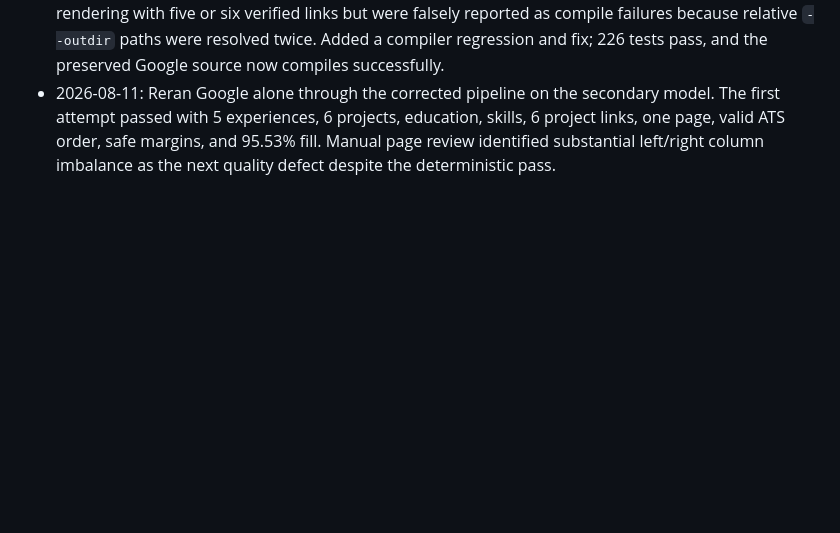
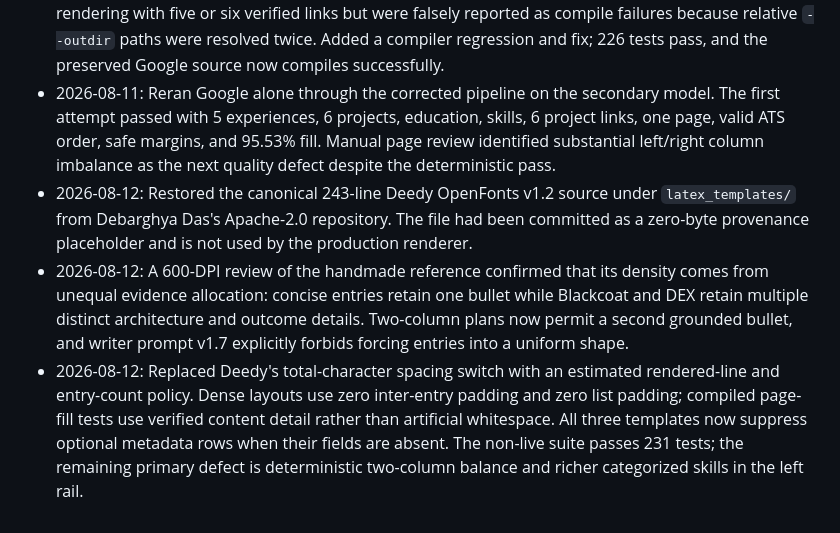
Before and after one commit to simon-derock/Titan-resume, a Markdown page: memory.md, the part around one of its changes. GitHub-like rendering; blank space fills up the shorter version.

Commit message:
docs: record adaptive resume layout decisions

```diff
--- a/memory.md
+++ b/memory.md
@@ -557,3 +557,19 @@ on the primary model when its daily quota resets and capture the five-JD report.
   skills, 6 project links, one page, valid ATS order, safe margins, and 95.53%
   fill. Manual page review identified substantial left/right column imbalance
   as the next quality defect despite the deterministic pass.
+- 2026-08-12: Restored the canonical 243-line Deedy OpenFonts v1.2 source under
+  `latex_templates/` from Debarghya Das's Apache-2.0 repository. The file had
+  been committed as a zero-byte provenance placeholder and is not used by the
+  production renderer.
+- 2026-08-12: A 600-DPI review of the handmade reference confirmed that its
+  density comes from unequal evidence allocation: concise entries retain one
+  bullet while Blackcoat and DEX retain multiple distinct architecture and
+  outcome details. Two-column plans now permit a second grounded bullet, and
+  writer prompt v1.7 explicitly forbids forcing entries into a uniform shape.
+- 2026-08-12: Replaced Deedy's total-character spacing switch with an estimated
+  rendered-line and entry-count policy. Dense layouts use zero inter-entry
+  padding and zero list padding; compiled page-fill tests use verified content
+  detail rather than artificial whitespace. All three templates now suppress
+  optional metadata rows when their fields are absent. The non-live suite
+  passes 231 tests; the remaining primary defect is deterministic two-column
+  balance and richer categorized skills in the left rail.
```
Also changed, not shown: other parts of memory.md (+1 -1 lines).
